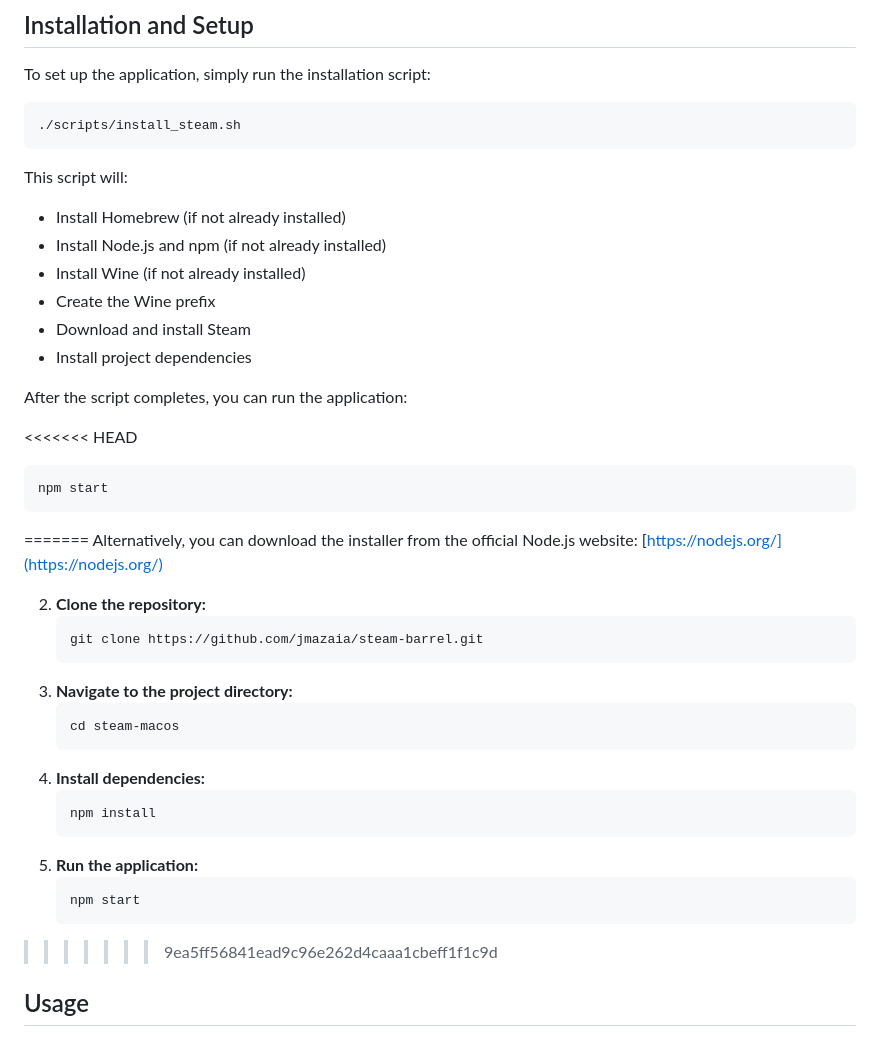
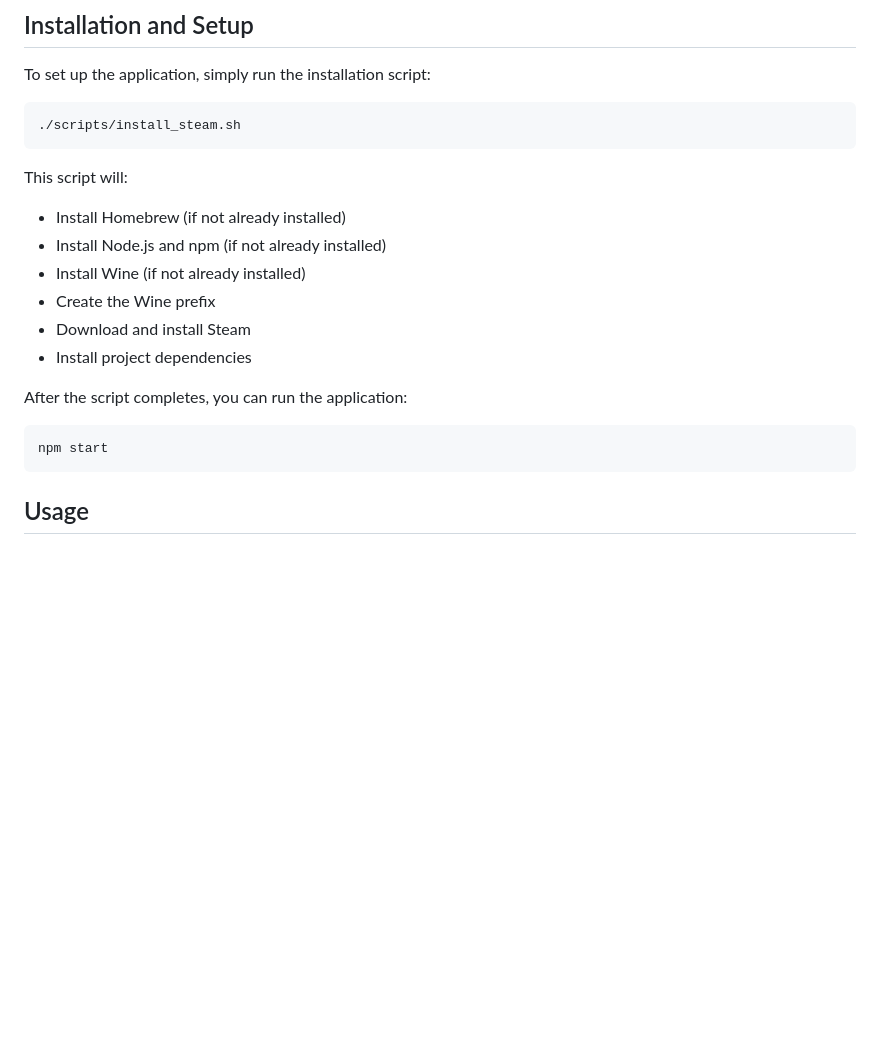
Before and after one commit to jmazaia/steam-barrel, a Markdown page: README.md, the part around the change. Drawn GitHub-style; blank space fills up the shorter version.

Commit message:
Remove outdated installation steps from README.md and add a note about running the application after setup.

````diff
--- a/README.md
+++ b/README.md
@@ -17,6 +17,7 @@ To set up the application, simply run the installation script:
 ```
 
 This script will:
+
 - Install Homebrew (if not already installed)
 - Install Node.js and npm (if not already installed)
 - Install Wine (if not already installed)
@@ -26,30 +27,9 @@ This script will:
 
 After the script completes, you can run the application:
 
-<<<<<<< HEAD
 ```bash
 npm start
 ```
-=======
-    Alternatively, you can download the installer from the official Node.js website: [https://nodejs.org/](https://nodejs.org/)
-
-2.  **Clone the repository:**
-    ```bash
-    git clone https://github.com/jmazaia/steam-barrel.git
-    ```
-3.  **Navigate to the project directory:**
-    ```bash
-    cd steam-macos
-    ```
-4.  **Install dependencies:**
-    ```bash
-    npm install
-    ```
-5.  **Run the application:**
-    ```bash
-    npm start
-    ```
->>>>>>> 9ea5ff56841ead9c96e262d4caaa1cbeff1f1c9d
 
 ## Usage
 
````
